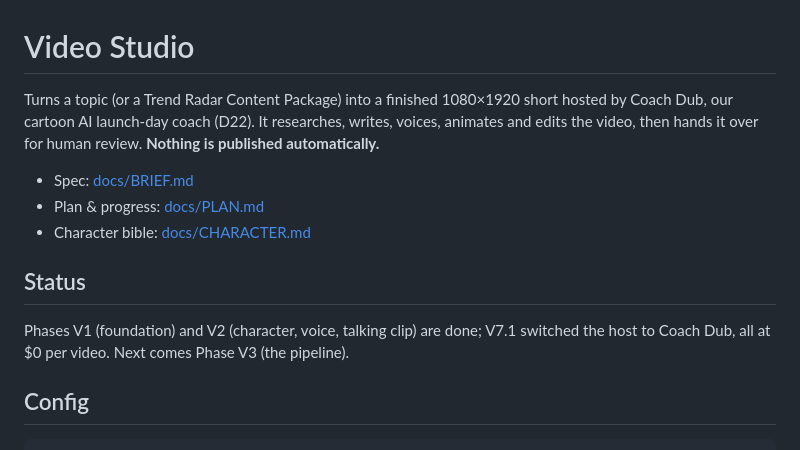
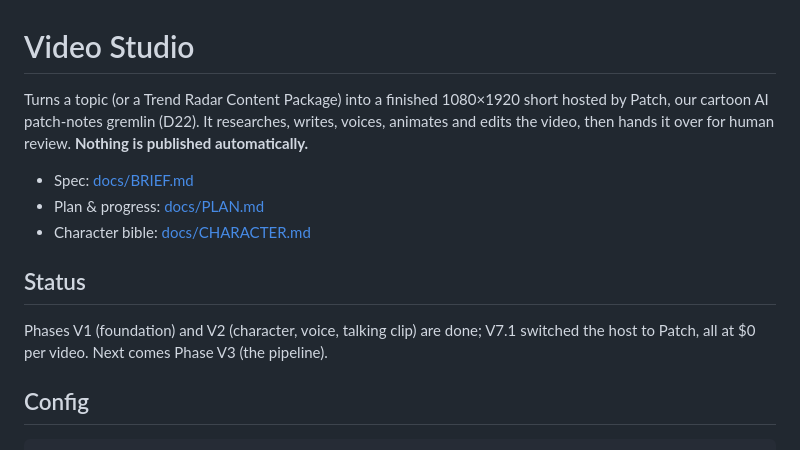
Before and after one commit to AganzeFelicite/trend-radar-studio, a Markdown page: README.md, the part around the change. GitHub-like rendering.

Commit message:
V7.1 final: Patch is the host (D22): config, voice, renderer Host, bible v3; name-free test lines

```diff
--- a/README.md
+++ b/README.md
@@ -1,6 +1,6 @@
 # Video Studio
 
-Turns a topic (or a Trend Radar Content Package) into a finished 1080×1920 short hosted by Coach Dub, our cartoon AI launch-day coach (D22). It researches, writes, voices, animates and edits the video, then hands it over for human review. **Nothing is published automatically.**
+Turns a topic (or a Trend Radar Content Package) into a finished 1080×1920 short hosted by Patch, our cartoon AI patch-notes gremlin (D22). It researches, writes, voices, animates and edits the video, then hands it over for human review. **Nothing is published automatically.**
 
 - Spec: [docs/BRIEF.md](docs/BRIEF.md)
 - Plan & progress: [docs/PLAN.md](docs/PLAN.md)
@@ -8,7 +8,7 @@ Turns a topic (or a Trend Radar Content Package) into a finished 1080×1920 shor
 
 ## Status
 
-Phases V1 (foundation) and V2 (character, voice, talking clip) are done; V7.1 switched the host to Coach Dub, all at $0 per video. Next comes Phase V3 (the pipeline).
+Phases V1 (foundation) and V2 (character, voice, talking clip) are done; V7.1 switched the host to Patch, all at $0 per video. Next comes Phase V3 (the pipeline).
 
 ## Config
 
```
Also changed, not shown: docs/CHARACTER.md (+45 -45 lines), docs/PLAN.md (+4 -5 lines), assets/character/sheet.png, 5 other files.
